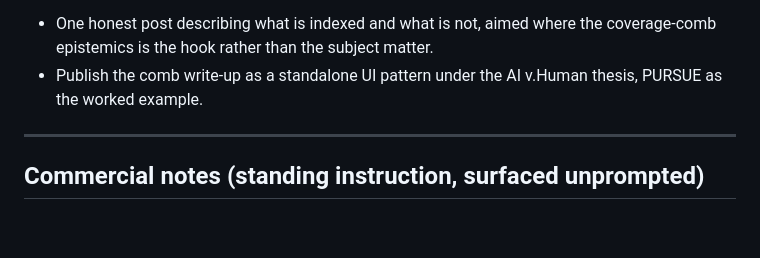
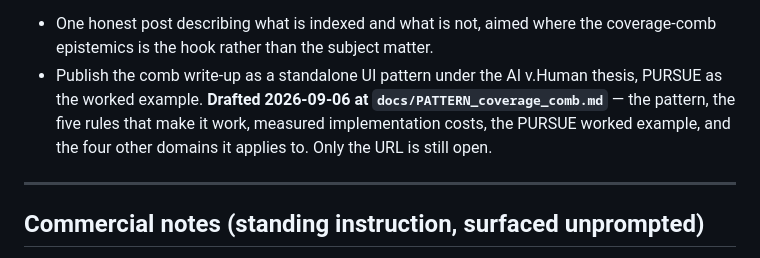
Before and after one commit to jdsebastian85/UAP-source-zip, a Markdown page: docs/BRANDING_UX_PLAN.md, the part around the change. GitHub-like rendering; blank space fills up the shorter version.

```diff
--- a/docs/BRANDING_UX_PLAN.md
+++ b/docs/BRANDING_UX_PLAN.md
@@ -149,7 +149,9 @@ opencv plus the source PDFs. That dependency is real and is called out here rath
 - One honest post describing what is indexed and what is not, aimed where the coverage-comb
   epistemics is the hook rather than the subject matter.
 - Publish the comb write-up as a standalone UI pattern under the AI v.Human thesis, PURSUE as
-  the worked example.
+  the worked example. **Drafted 2026-09-06 at `docs/PATTERN_coverage_comb.md`** — the pattern,
+  the five rules that make it work, measured implementation costs, the PURSUE worked example,
+  and the four other domains it applies to. Only the URL is still open.
 
 ---
 
```
Also changed, not shown: docs/IDENTITY_BRIEF.md (+15 -4 lines), docs/PATTERN_coverage_comb.md (added, +138 -0 lines).
